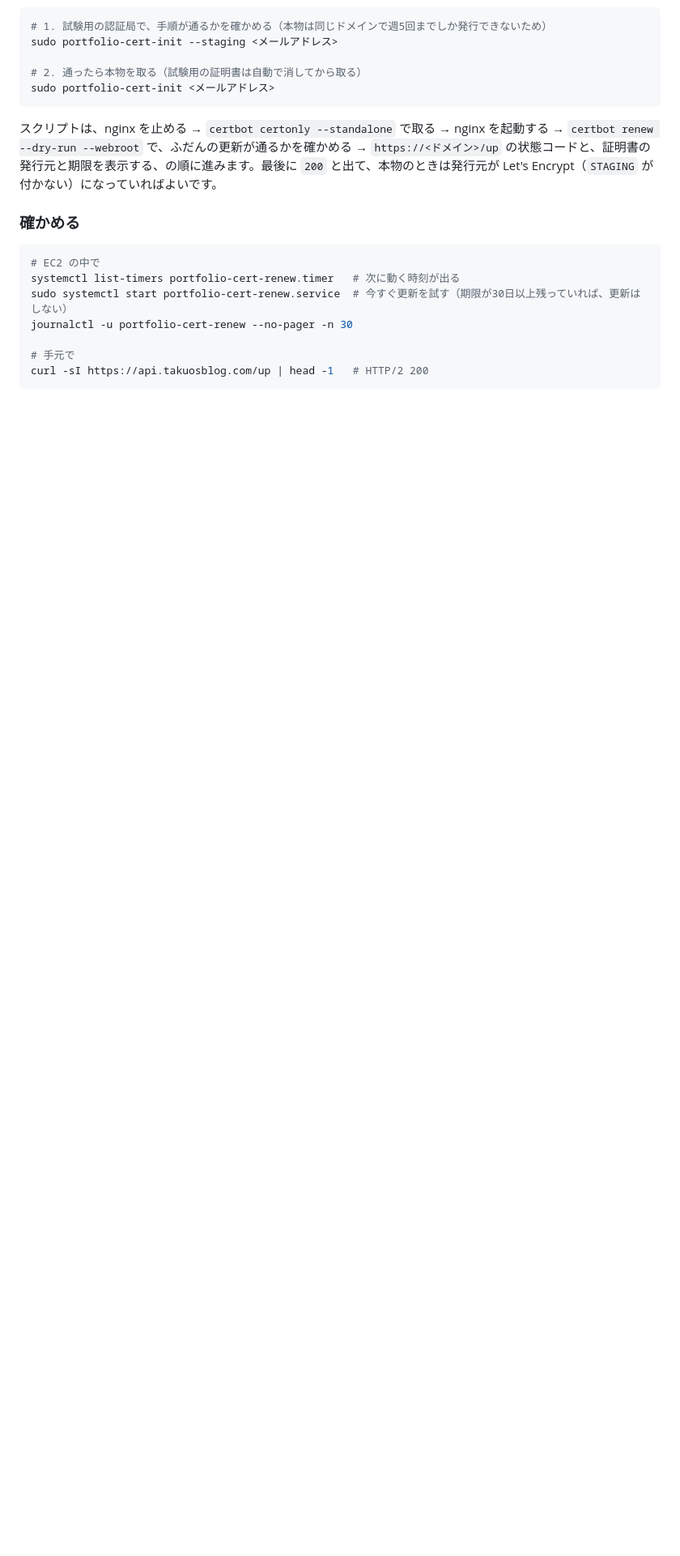
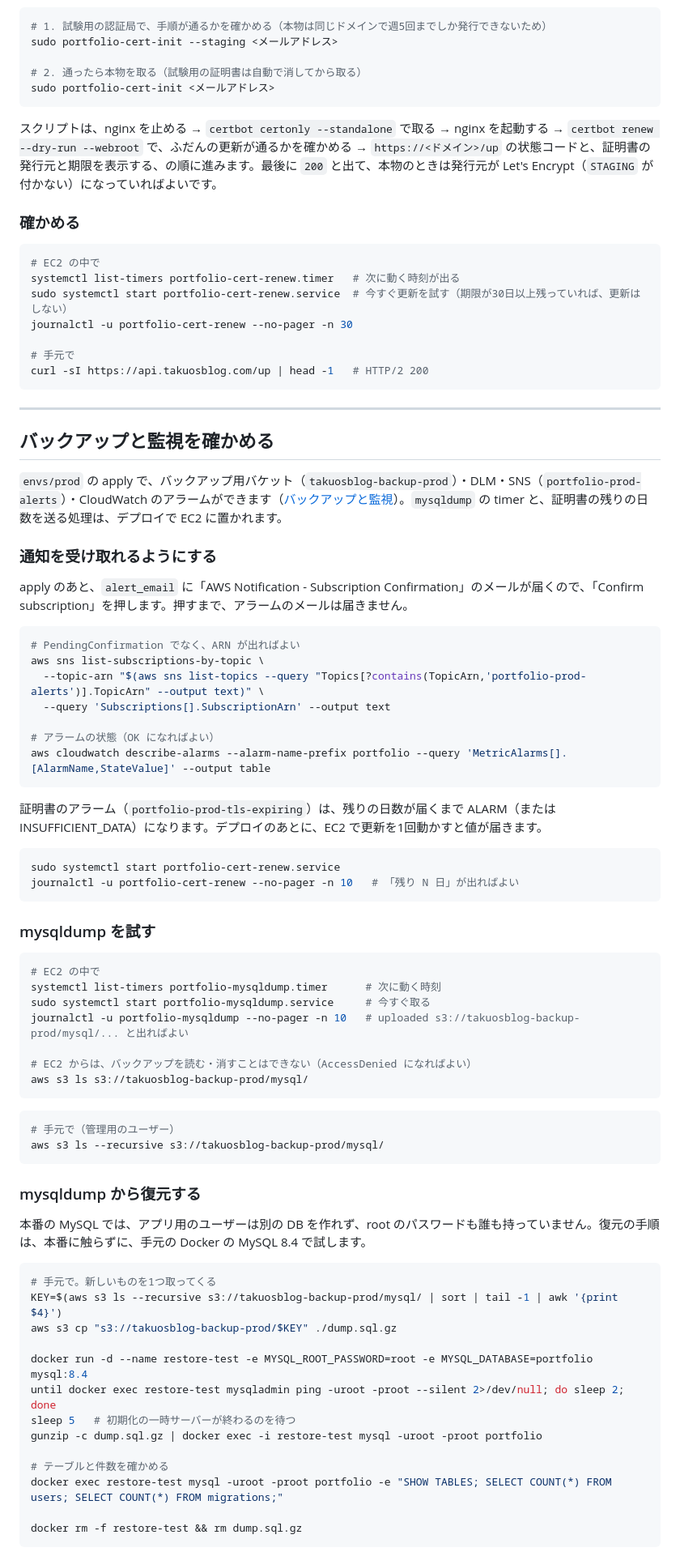
Before and after one commit to TAKUO2000/portfolio-site, a Markdown page: infra/setup.md, the part around one of its changes. Shown at 81% size. Rendered like a GitHub page; blank space fills up the shorter version.

Commit message:
docs: バックアップと監視の設定と、通知の承認・mysqldump の確かめ方・復元の手順を書く
Co-Authored-By: Claude Opus 5.5 <noreply@anthropic.com>

````diff
--- a/infra/setup.md
+++ b/infra/setup.md
@@ -581,3 +582,68 @@ journalctl -u portfolio-cert-renew --no-pager -n 30
 # 手元で
 curl -sI https://api.takuosblog.com/up | head -1   # HTTP/2 200
 ```
+
+---
+
+## バックアップと監視を確かめる
+
+`envs/prod` の apply で、バックアップ用バケット（`takuosblog-backup-prod`）・DLM・SNS（`portfolio-prod-alerts`）・CloudWatch のアラームができます（[バックアップと監視](design.md#バックアップと監視)）。`mysqldump` の timer と、証明書の残りの日数を送る処理は、デプロイで EC2 に置かれます。
+
+### 通知を受け取れるようにする
+
+apply のあと、`alert_email` に「AWS Notification - Subscription Confirmation」のメールが届くので、「Confirm subscription」を押します。押すまで、アラームのメールは届きません。
+
+```bash
+# PendingConfirmation でなく、ARN が出ればよい
+aws sns list-subscriptions-by-topic \
+  --topic-arn "$(aws sns list-topics --query "Topics[?contains(TopicArn,'portfolio-prod-alerts')].TopicArn" --output text)" \
+  --query 'Subscriptions[].SubscriptionArn' --output text
+
+# アラームの状態（OK になればよい）
+aws cloudwatch describe-alarms --alarm-name-prefix portfolio --query 'MetricAlarms[].[AlarmName,StateValue]' --output table
+```
+
+証明書のアラーム（`portfolio-prod-tls-expiring`）は、残りの日数が届くまで ALARM（または INSUFFICIENT_DATA）になります。デプロイのあとに、EC2 で更新を1回動かすと値が届きます。
+
+```bash
+sudo systemctl start portfolio-cert-renew.service
+journalctl -u portfolio-cert-renew --no-pager -n 10   # 「残り N 日」が出ればよい
+```
+
+### mysqldump を試す
+
+```bash
+# EC2 の中で
+systemctl list-timers portfolio-mysqldump.timer      # 次に動く時刻
+sudo systemctl start portfolio-mysqldump.service     # 今すぐ取る
+journalctl -u portfolio-mysqldump --no-pager -n 10   # uploaded s3://takuosblog-backup-prod/mysql/... と出ればよい
+
+# EC2 からは、バックアップを読む・消すことはできない（AccessDenied になればよい）
+aws s3 ls s3://takuosblog-backup-prod/mysql/
+```
+
+```bash
+# 手元で（管理用のユーザー）
+aws s3 ls --recursive s3://takuosblog-backup-prod/mysql/
+```
+
+### mysqldump から復元する
+
+本番の MySQL では、アプリ用のユーザーは別の DB を作れず、root のパスワードも誰も持っていません。復元の手順は、本番に触らずに、手元の Docker の MySQL 8.4 で試します。
+
+```bash
+# 手元で。新しいものを1つ取ってくる
+KEY=$(aws s3 ls --recursive s3://takuosblog-backup-prod/mysql/ | sort | tail -1 | awk '{print $4}')
+aws s3 cp "s3://takuosblog-backup-prod/$KEY" ./dump.sql.gz
+
+docker run -d --name restore-test -e MYSQL_ROOT_PASSWORD=root -e MYSQL_DATABASE=portfolio mysql:8.4
+until docker exec restore-test mysqladmin ping -uroot -proot --silent 2>/dev/null; do sleep 2; done
+sleep 5   # 初期化の一時サーバーが終わるのを待つ
+gunzip -c dump.sql.gz | docker exec -i restore-test mysql -uroot -proot portfolio
+
+# テーブルと件数を確かめる
+docker exec restore-test mysql -uroot -proot portfolio -e "SHOW TABLES; SELECT COUNT(*) FROM users; SELECT COUNT(*) FROM migrations;"
+
+docker rm -f restore-test && rm dump.sql.gz
+```
+
````
Also changed, not shown: other parts of infra/setup.md (+12 -0 lines), infra/design.md (+7 -5 lines).
